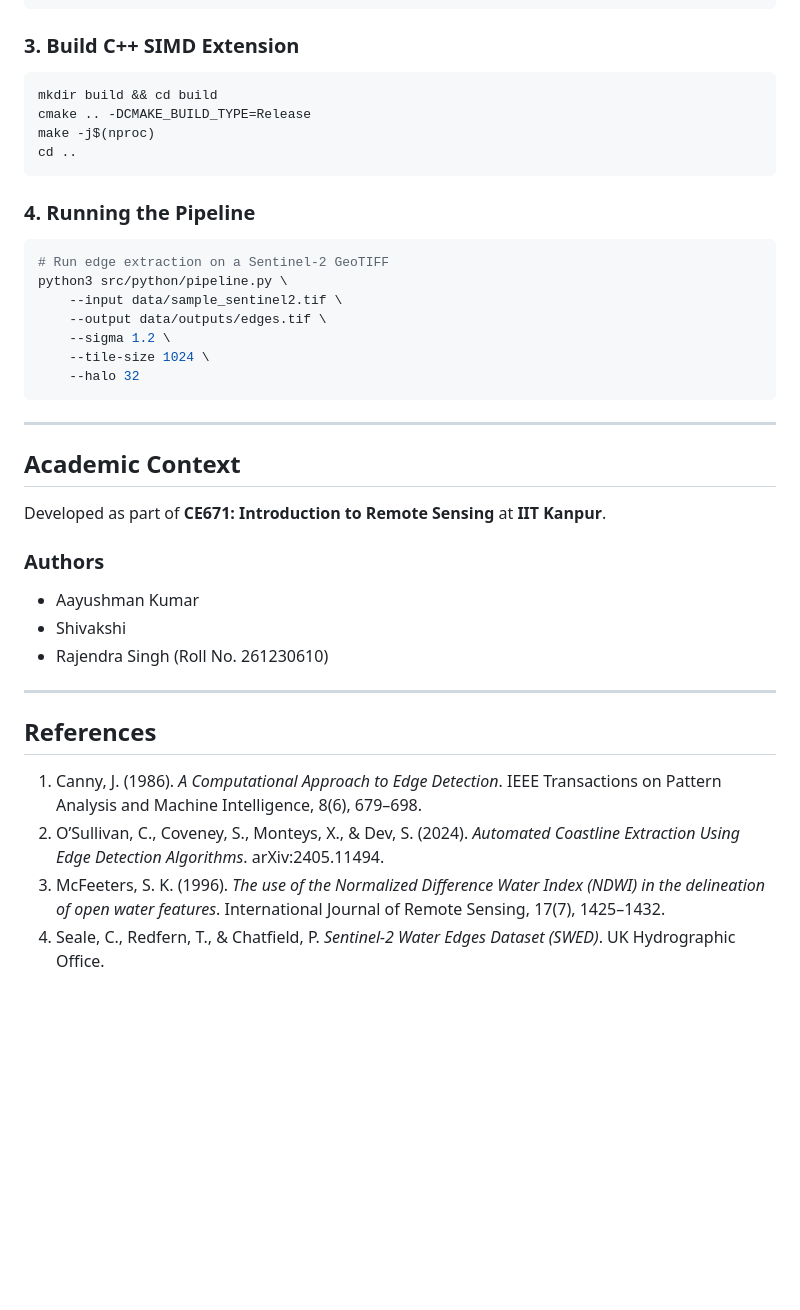
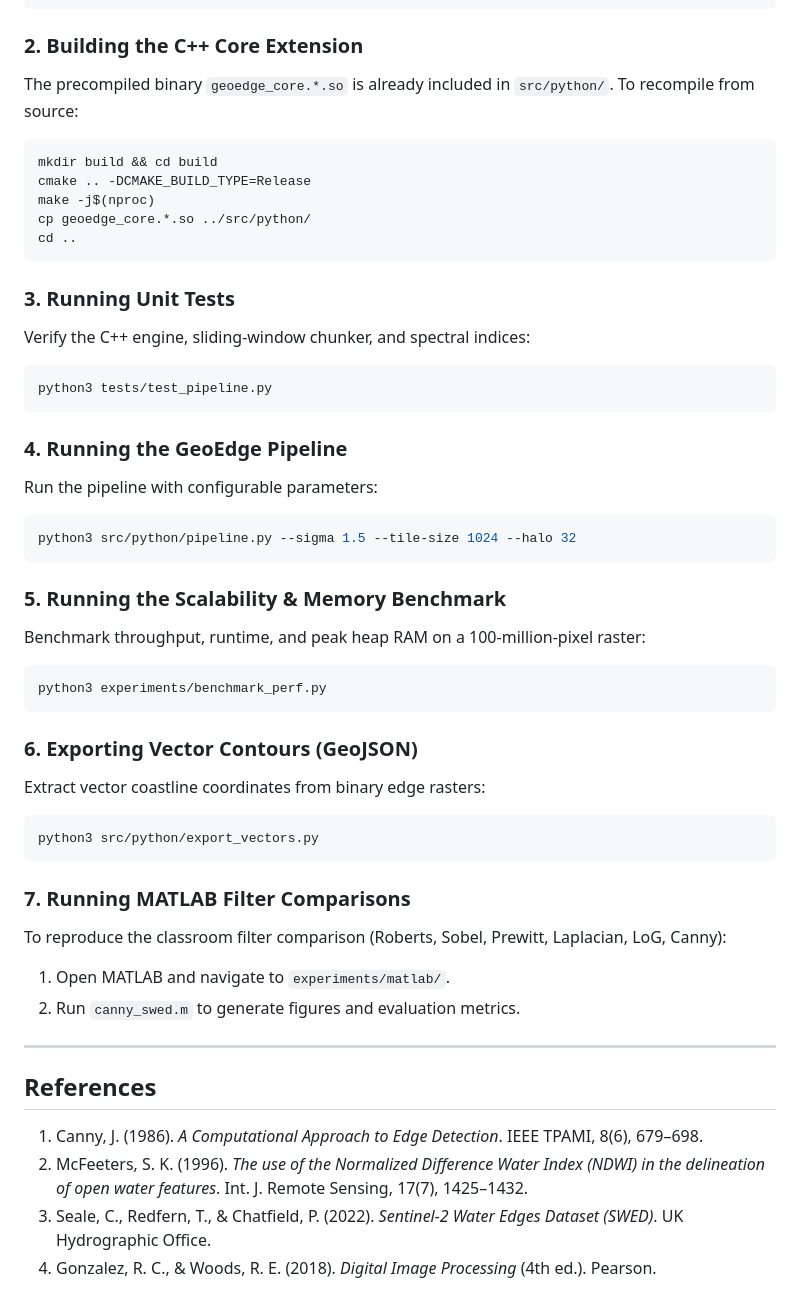
Before and after one commit to AayushmanKumar/GeoEdge, a Markdown page: README.md, the part around one of its changes. Drawn GitHub-style; blank space fills up the shorter version.

Commit message:
Finalize term paper report, presentation slides, speaker notes, and update README usage

````diff
--- a/README.md
+++ b/README.md
@@ -108,40 +98,61 @@ sudo apt-get update && sudo apt-get install -y libgdal-dev g++ cmake
 pip install -r requirements.txt
 ```
 
-### 3. Build C++ SIMD Extension
+### 2. Building the C++ Core Extension
+
+The precompiled binary `geoedge_core.*.so` is already included in `src/python/`. To recompile from source:
+
 ```bash
 mkdir build && cd build
 cmake .. -DCMAKE_BUILD_TYPE=Release
 make -j$(nproc)
+cp geoedge_core.*.so ../src/python/
 cd ..
 ```
 
-### 4. Running the Pipeline
+### 3. Running Unit Tests
+
+Verify the C++ engine, sliding-window chunker, and spectral indices:
+
 ```bash
-# Run edge extraction on a Sentinel-2 GeoTIFF
-python3 src/python/pipeline.py \
-    --input data/sample_sentinel2.tif \
-    --output data/outputs/edges.tif \
-    --sigma 1.2 \
-    --tile-size 1024 \
-    --halo 32
+python3 tests/test_pipeline.py
 ```
 
----
+### 4. Running the GeoEdge Pipeline
 
-## Academic Context
+Run the pipeline with configurable parameters:
 
-Developed as part of **CE671: Introduction to Remote Sensing** at **IIT Kanpur**.
+```bash
+python3 src/python/pipeline.py --sigma 1.5 --tile-size 1024 --halo 32
+```
 
-### Authors
-- Aayushman Kumar
-- Shivakshi
-- Rajendra Singh (Roll No. 261230610)
+### 5. Running the Scalability & Memory Benchmark
+
+Benchmark throughput, runtime, and peak heap RAM on a 100-million-pixel raster:
+
+```bash
+python3 experiments/benchmark_perf.py
+```
+
+### 6. Exporting Vector Contours (GeoJSON)
+
+Extract vector coastline coordinates from binary edge rasters:
+
+```bash
+python3 src/python/export_vectors.py
+```
+
+### 7. Running MATLAB Filter Comparisons
+
+To reproduce the classroom filter comparison (Roberts, Sobel, Prewitt, Laplacian, LoG, Canny):
+1. Open MATLAB and navigate to `experiments/matlab/`.
+2. Run `canny_swed.m` to generate figures and evaluation metrics.
 
 ---
 
 ## References
-1. Canny, J. (1986). *A Computational Approach to Edge Detection*. IEEE Transactions on Pattern Analysis and Machine Intelligence, 8(6), 679–698.
-2. O’Sullivan, C., Coveney, S., Monteys, X., & Dev, S. (2024). *Automated Coastline Extraction Using Edge Detection Algorithms*. arXiv:2405.11494.
-3. McFeeters, S. K. (1996). *The use of the Normalized Difference Water Index (NDWI) in the delineation of open water features*. International Journal of Remote Sensing, 17(7), 1425–1432.
-4. Seale, C., Redfern, T., & Chatfield, P. *Sentinel-2 Water Edges Dataset (SWED)*. UK Hydrographic Office.
+
+1. Canny, J. (1986). *A Computational Approach to Edge Detection*. IEEE TPAMI, 8(6), 679–698.
+2. McFeeters, S. K. (1996). *The use of the Normalized Difference Water Index (NDWI) in the delineation of open water features*. Int. J. Remote Sensing, 17(7), 1425–1432.
+3. Seale, C., Redfern, T., & Chatfield, P. (2022). *Sentinel-2 Water Edges Dataset (SWED)*. UK Hydrographic Office.
+4. Gonzalez, R. C., & Woods, R. E. (2018). *Digital Image Processing* (4th ed.). Pearson.
````
Also changed, not shown: other parts of README.md (+76 -86 lines), AGENTS.md (deleted, +0 -271 lines), Reports & Presentations/filter_comparison.md (renamed from docs/filter_comparison.md, +2 -2 lines), Reports & Presentations/presentation/SPEAKER_NOTES.md (added, +85 -0 lines), experiments/matlab/README.md (+1 -1 lines), Reports & Presentations/figures/fig27_roberts_sobel_prewitt.png (renamed from docs/figures/fig27_roberts_sobel_prewitt.png), Reports & Presentations/figures/fig28_laplacian_log_canny.png (renamed from docs/figures/fig28_laplacian_log_canny.png), Reports & Presentations/figures/fig29_canny_three_inputs.png (renamed from docs/figures/fig29_canny_three_inputs.png), Reports & Presentations/figures/fig30_geoedge_pipeline_output.png (renamed from docs/figures/fig30_geoedge_pipeline_output.png), 9 other files.
